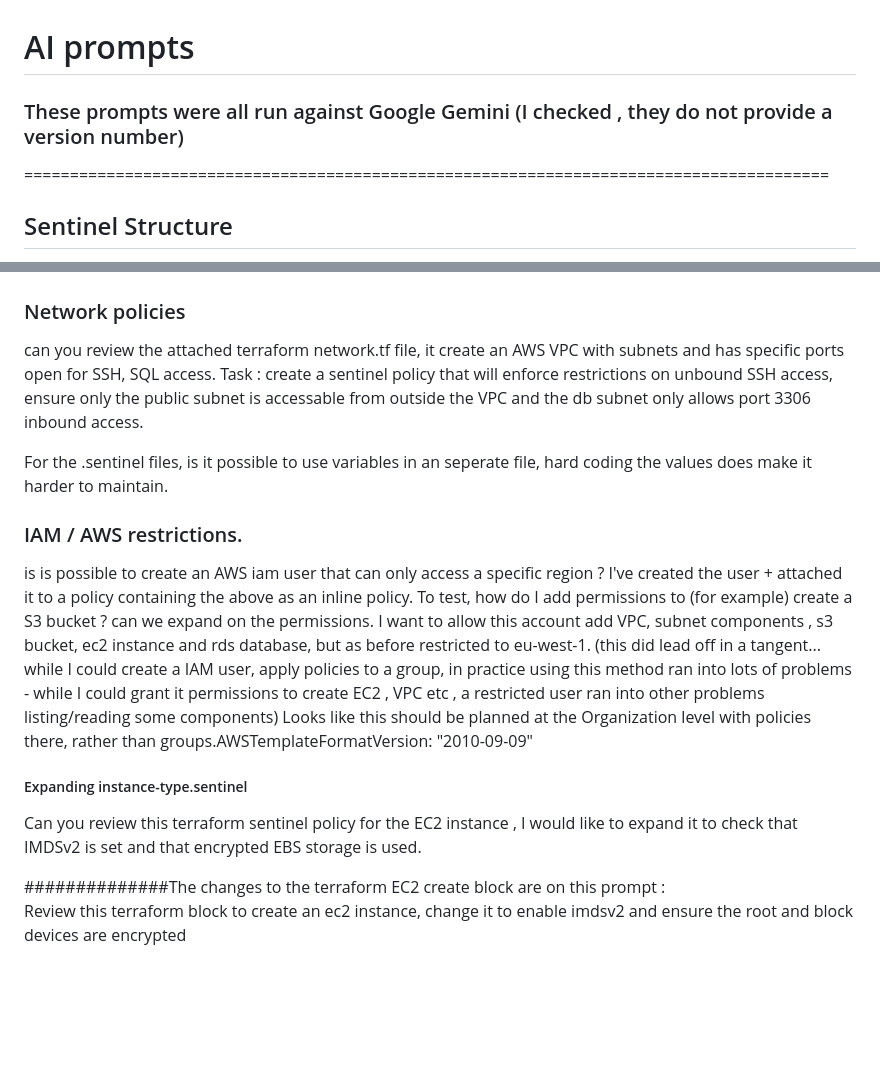
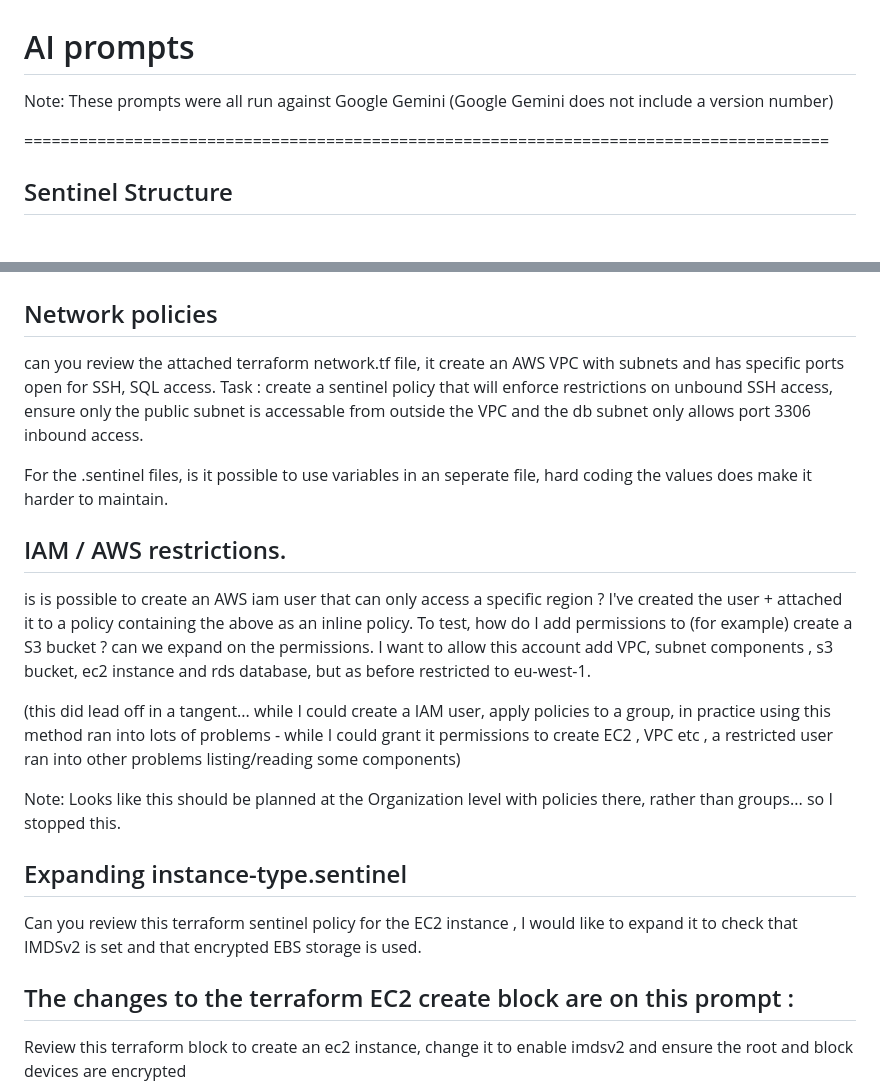
Before and after one commit to mmgriffi/sentinel_assignment, a Markdown page: documentation/AI_Prompts.md, 2 parts joined by grey strips. GitHub-like rendering; blank space fills up the shorter version.

```diff
--- a/documentation/AI_Prompts.md
+++ b/documentation/AI_Prompts.md
@@ -1,6 +1,7 @@
 # AI prompts
 
-### These prompts were all run against Google Gemini (I checked , they do not provide a version number)
+Note: These prompts were all run against Google Gemini
+(Google Gemini does not include a version number)
 
 ========================================================================================
 ## Sentinel Structure
@@ -143,7 +144,7 @@ Should the sentinel.hcl file reference mock data anymore or does that matter ?
 if I remove the reference to the mock data, change tfvars and run on the terraform UI in plan mode,
 I should see a rule violation if I'm trying to set a region outside the policy (eu-west-1)
 ================================
-### Network policies
+## Network policies
 
 can you review the attached terraform network.tf file, it create an AWS VPC with subnets and has
 specific ports open for SSH, SQL access.
@@ -154,19 +155,21 @@ the VPC and the db subnet only allows port 3306 inbound access.
 For the .sentinel files, is it possible to use variables in an seperate file,
 hard coding the values does make it harder to maintain.
 
-### IAM / AWS restrictions.
+## IAM / AWS restrictions.
 is is possible to create an AWS iam user that can only access a specific region ?
 I've created the user + attached it to a policy containing the above as an inline policy. To test, how do I add permissions to (for example) create a S3 bucket ?
 can we expand on the permissions. I want to allow this account add VPC, subnet components , s3 bucket, ec2 instance and rds database, but as before restricted to eu-west-1.
+
 (this did lead off in a tangent... while I could create a IAM user, apply policies to a group, in practice using this method ran into lots of
 problems - while I could grant it permissions to create EC2 , VPC etc , a restricted user ran into other problems listing/reading some components)
-Looks like this should be planned at the Organization level with policies there, rather than groups.AWSTemplateFormatVersion: "2010-09-09"
 
-##### Expanding instance-type.sentinel
+Note: Looks like this should be planned at the Organization level with policies there, rather than groups... so I stopped this.
+
+## Expanding instance-type.sentinel
 Can you review this terraform sentinel policy for the EC2 instance ,
 I would like to expand it to check that IMDSv2 is set and that encrypted EBS storage is used.
 
-##############The changes to the terraform EC2 create block are on this prompt :
+## The changes to the terraform EC2 create block are on this prompt :
 Review this terraform block to create an ec2 instance, change it to enable imdsv2 and ensure the root and block devices are encrypted
 
 "# Create EC2 Instance
```
Also changed, not shown: other parts of documentation/AI_Prompts.md (+1 -1 lines), README.md (+1 -1 lines), images/sentinel-CLI-test-network.jpg (added), images/sentinel-testcase-network.jpg (added), 2 other files.
